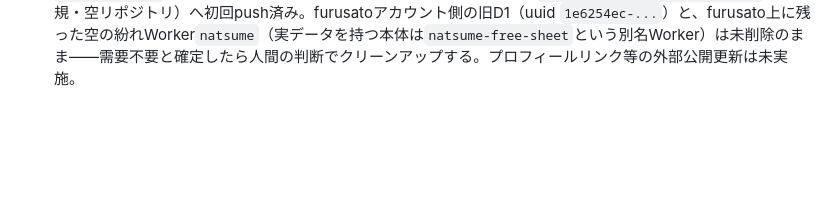
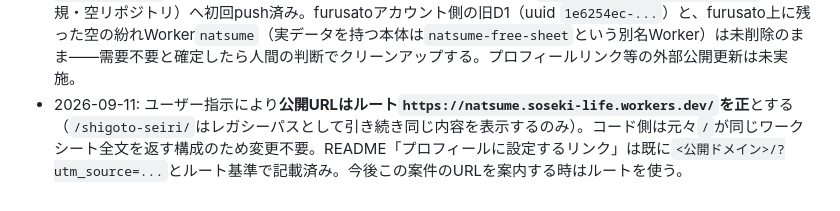
Before and after one commit to mutsumilabjp-eng/soseki_life, a Markdown page: STATE.md, the part around the change. Rendered like a GitHub page; blank space fills up the shorter version.

Commit message:
Note canonical public URL is the root path
Co-Authored-By: Claude Sonnet 5 <noreply@anthropic.com>

```diff
--- a/STATE.md
+++ b/STATE.md
@@ -15,3 +15,4 @@
 - 2026-09-11: 無料シートのデザインを、紙色・明朝見出し・朱の最小アクセントへ整理した。上位レビューの指摘を受け、開始ボタンをフォームへ直行、整理メモを先にコピー可能、空欄コピーの結果表示をフォーム直下、補助文の読み上げ関連付け、横幅計算の撤去を反映した。承認済み案件は引き続きゼロで、案件欄は公開中も非表示。
 - 2026-09-11: 公開後に `/shigoto-seiri/` と `/privacy/` が200、拒否イベントが400、許可済みの検証イベントが204を返すことを確認した。D1には `source=verification` の `page_view` が1件だけ入っている。上位モデルの最終確認では、幅320・390・768・1440pxに公開を止めるP1はなかった。SafariとVoiceOverの実機確認は未実施。
 - 2026-09-11: furusatoアカウントから専用の`soseki_life` Cloudflareアカウント（account_id `8cd7ecdaf8eb44bf0d12bd406fa9d0dd`、workers.dev共通名`soseki-life`）へ実体を移行。新規D1 `natsume-free-sheet-events`（uuid `0e39f606-3a5e-4743-a45d-654435f88a8c`）を作成しマイグレーション適用、Workerを`https://natsume.soseki-life.workers.dev`にデプロイ。`/`・`/shigoto-seiri/`・`/privacy/`とも200を確認済み（デプロイ直後は新規workers.devサブドメインのDNS伝播待ちで一時404、15秒程度で解消）。`wrangler.toml`のaccount_id/database_idを更新しコミット、GitHub `mutsumilabjp-eng/soseki_life`（新規・空リポジトリ）へ初回push済み。furusatoアカウント側の旧D1（uuid `1e6254ec-...`）と、furusato上に残った空の紛れWorker`natsume`（実データを持つ本体は`natsume-free-sheet`という別名Worker）は未削除のまま——需要不要と確定したら人間の判断でクリーンアップする。プロフィールリンク等の外部公開更新は未実施。
+- 2026-09-11: ユーザー指示により**公開URLはルート`https://natsume.soseki-life.workers.dev/`を正**とする（`/shigoto-seiri/`はレガシーパスとして引き続き同じ内容を表示するのみ）。コード側は元々`/`が同じワークシート全文を返す構成のため変更不要。README「プロフィールに設定するリンク」は既に`<公開ドメイン>/?utm_source=...`とルート基準で記載済み。今後この案件のURLを案内する時はルートを使う。
```
